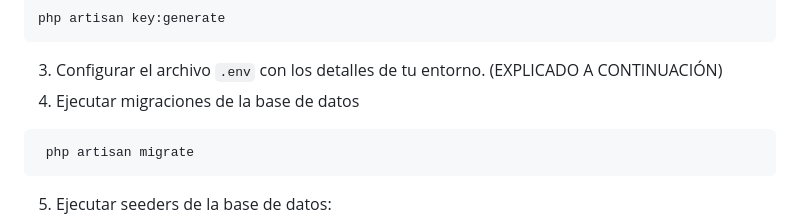
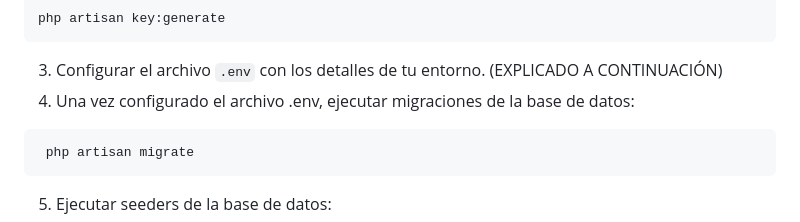
Before and after one commit to anarodperez/FincaMonterruiz, a Markdown page: README.md, the part around the change. Drawn GitHub-style.

````diff
--- a/README.md
+++ b/README.md
@@ -90,7 +90,7 @@ Antes de generar la clave copia el ejemplo del contenido del .env que muestro a
 php artisan key:generate
 ```
 3. Configurar el archivo `.env` con los detalles de tu entorno. (EXPLICADO A CONTINUACIÓN)
-4. Ejecutar migraciones de la base de datos
+4. Una vez configurado el archivo .env, ejecutar migraciones de la base de datos:
 ```bash
  php artisan migrate
 ```
````
